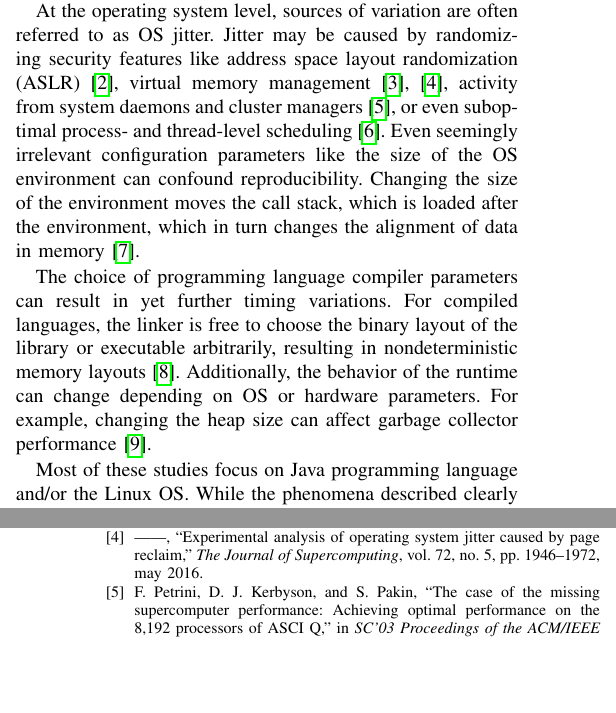
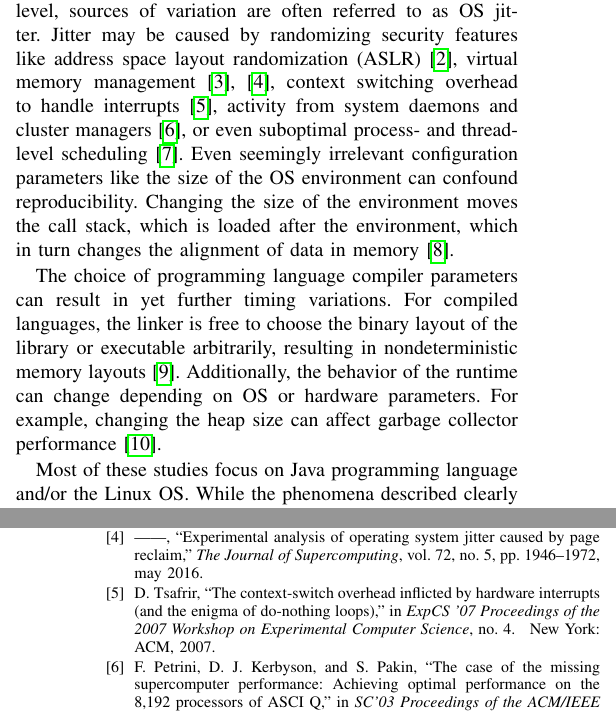
Before and after one commit to jiahao/paper-benchmark, a LaTeX paper (main.tex, which reads biblio.bib): two parts of the columns of pages 1 and 4 of 4, joined at a grey line, cut so that both start at the same text, the shorter picture padded with empty space. Compiled offline with pdfLaTeX.

Commit message:
Add Tafrir2007

```diff
--- a/biblio.bib
+++ b/biblio.bib
@@ -9,0 +14 @@
+	Booktitle = {ExpCS '07 Proceedings of the 2007 Workshop on Experimental Computer Science},
@@ -10,3 +18,9 @@
+	Number = {4},
+	Publisher = {ACM},
+	Title = {The Context-switch Overhead Inflicted by Hardware Interrupts (and the Enigma of Do-nothing Loops)},
+	Year = {2007},
+	Bdsk-Url-1 = {http://doi.acm.org/10.1145/1281700.1281704},
+	Bdsk-Url-2 = {http://dx.doi.org/10.1145/1281700.1281704}}
 
 @book{Lilja2000,
 	Address = {Cambridge, UK},
--- a/main.tex
+++ b/main.tex
@@ -116,12 +116,12 @@ application performance~\cite{HP5e}.
 
 At the hardware level, changes in temperature, workload, and power availability
 can trigger CPU clock frequency scaling to limit power consumption.
-
 At the operating system level, sources of variation are often referred to as
 OS jitter.
 Jitter may be caused by randomizing security features like address space layout
 randomization (ASLR)~\cite{Shacham2004},
 virtual memory management~\cite{Oyama2014,Oyama2016},
+context switching overhead to handle interrupts~\cite{Tsafrir2007},
 activity from system daemons and cluster managers~\cite{Petrini2003},
 or even suboptimal process- and thread-level scheduling~\cite{Lozi2016}.
 Even seemingly irrelevant configuration parameters like the size of the
```
Also changed, not shown: biblio.bib (9 more changed lines).
